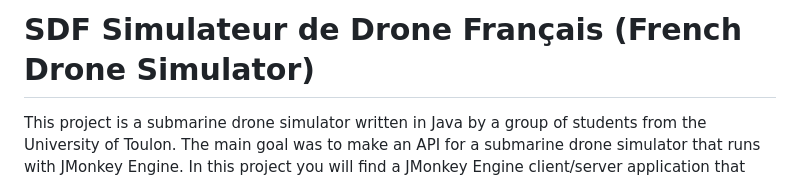
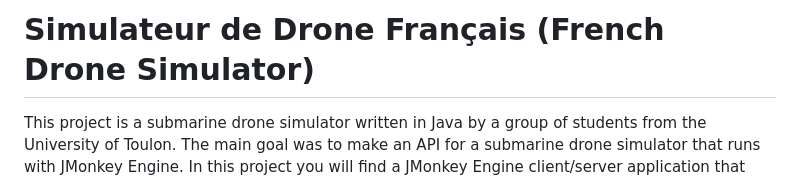
Before and after one commit to tombartos/SAE-DRONE, a Markdown page: README.md, the part around the change. GitHub-like rendering.

Commit message:
Removed SDF from readme

```diff
--- a/README.md
+++ b/README.md
@@ -1,4 +1,4 @@
-# SDF Simulateur de Drone Français (French Drone Simulator)
+# Simulateur de Drone Français (French Drone Simulator)
 This project is a submarine drone simulator written in Java by a group of students from the University of Toulon. The main goal was to make an API for a submarine drone simulator that runs with JMonkey Engine. In this project you will find a JMonkey Engine client/server application that runs the simulation, a REST API to connect to the simulation and manage it, and an implementation of a controler that uses Ardupilot and QGround Control to control the drone through MAVLink protocol. The application is designed so that it is easy to extend and add new features, such as new sensors, new drones, or new controlers.
 
 
```
